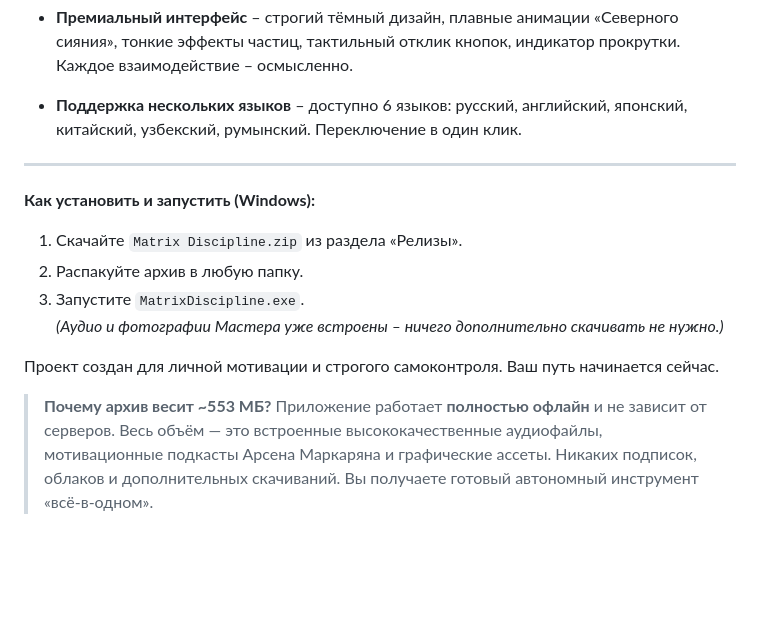
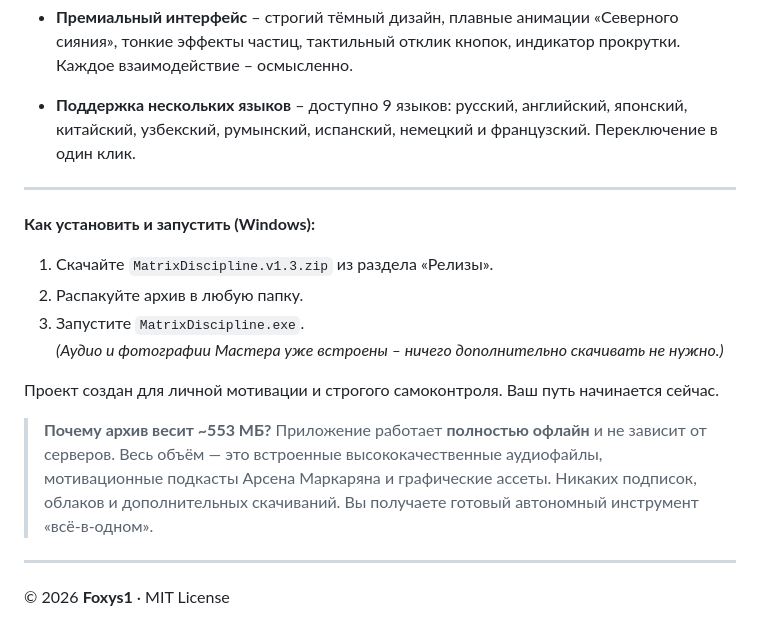
Before and after one commit to Foxys1/Matrix-Discipline, a Markdown page: README.md, the part around one of its changes. Drawn GitHub-style; blank space fills up the shorter version.

```diff
--- a/README.md
+++ b/README.md
@@ -69,12 +91,12 @@ The project is created for personal motivation and strict self‑control. Your j
 
 - **Премиальный интерфейс** – строгий тёмный дизайн, плавные анимации «Северного сияния», тонкие эффекты частиц, тактильный отклик кнопок, индикатор прокрутки. Каждое взаимодействие – осмысленно.
 
-- **Поддержка нескольких языков** – доступно 6 языков: русский, английский, японский, китайский, узбекский, румынский. Переключение в один клик.
+- **Поддержка нескольких языков** – доступно 9 языков: русский, английский, японский, китайский, узбекский, румынский, испанский, немецкий и французский. Переключение в один клик.
 
 ---
 
 **Как установить и запустить (Windows):**
-1. Скачайте `Matrix Discipline.zip` из раздела «Релизы».
+1. Скачайте `MatrixDiscipline.v1.3.zip` из раздела «Релизы».
 2. Распакуйте архив в любую папку.
 3. Запустите `MatrixDiscipline.exe`.
 *(Аудио и фотографии Мастера уже встроены – ничего дополнительно скачивать не нужно.)*
@@ -83,3 +105,7 @@ The project is created for personal motivation and strict self‑control. Your j
 
 > **Почему архив весит ~553 МБ?**
 > Приложение работает **полностью офлайн** и не зависит от серверов. Весь объём — это встроенные высококачественные аудиофайлы, мотивационные подкасты Арсена Маркаряна и графические ассеты. Никаких подписок, облаков и дополнительных скачиваний. Вы получаете готовый автономный инструмент «всё-в-одном».
+
+---
+
+© 2026 **Foxys1** · MIT License
```
Also changed, not shown: other parts of README.md (+28 -6 lines).
